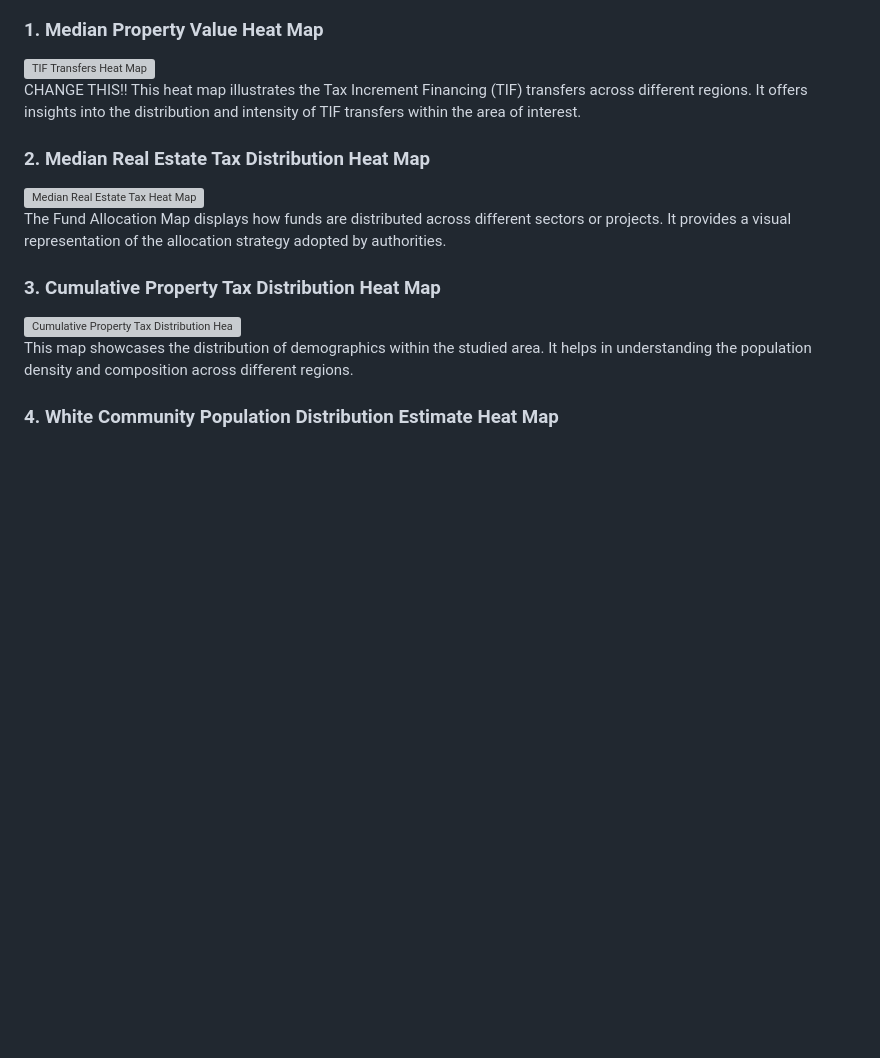
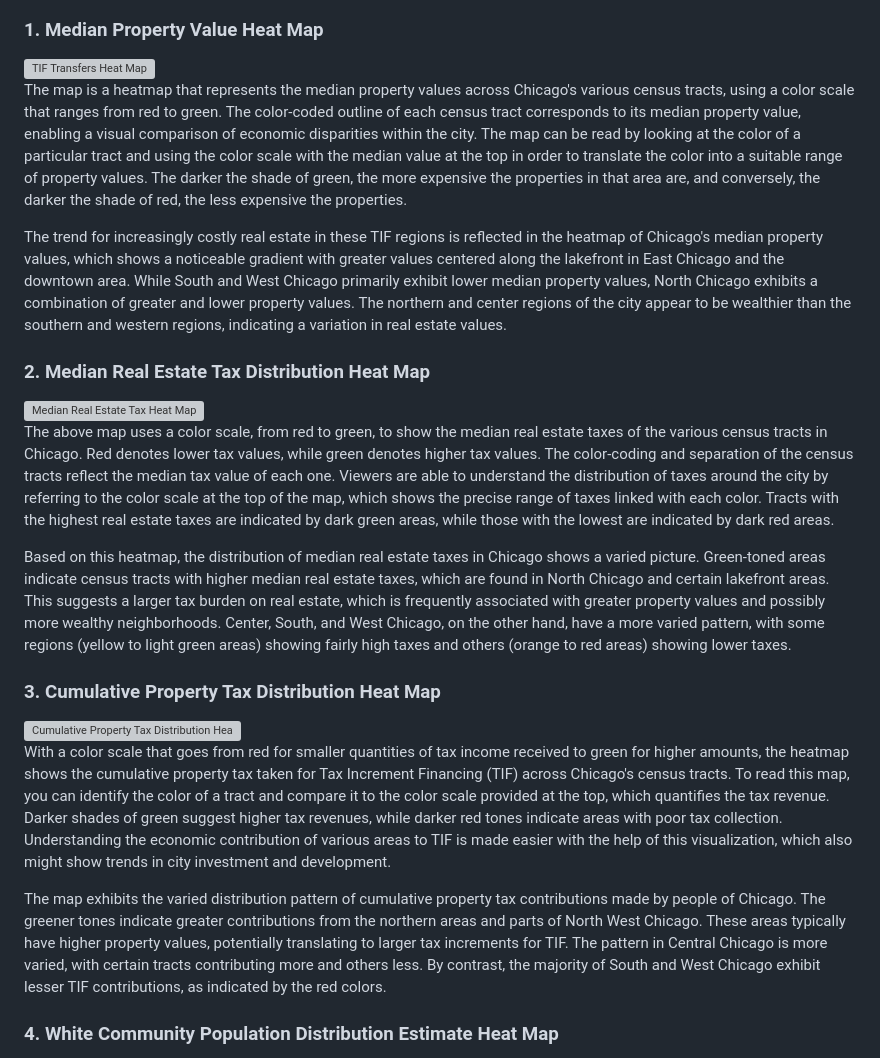
Before and after one commit to dsasidharannair/TIF_Demographic-IPRO, a Markdown page: README.md, the part around the change. Drawn GitHub-style; blank space fills up the shorter version; grey boxes are pictures that could not be loaded.

```diff
--- a/README.md
+++ b/README.md
@@ -27,19 +27,25 @@ This section will focus on going through our maps and how to interact with them,
 
 <img src="https://github.com/dsasidharannair/TIF_Demographic-IPRO/blob/main/Map%20Images/Folium/Median%20Value.png" alt="TIF Transfers Heat Map" width="400">
 
-CHANGE THIS!! This heat map illustrates the Tax Increment Financing (TIF) transfers across different regions. It offers insights into the distribution and intensity of TIF transfers within the area of interest.
+The map is a heatmap that represents the median property values across Chicago's various census tracts, using a color scale that ranges from red to green. The color-coded outline of each census tract corresponds to its median property value, enabling a visual comparison of economic disparities within the city. The map can be read by looking at the color of a particular tract and using the color scale with the median value at the top in order to translate the color into a suitable range of property values. The darker the shade of green, the more expensive the properties in that area are, and conversely, the darker the shade of red, the less expensive the properties.
+
+The trend for increasingly costly real estate in these TIF regions is reflected in the heatmap of Chicago's median property values, which shows a noticeable gradient with greater values centered along the lakefront in East Chicago and the downtown area. While South and West Chicago primarily exhibit lower median property values, North Chicago exhibits a combination of greater and lower property values. The northern and center regions of the city appear to be wealthier than the southern and western regions, indicating a variation in real estate values.
 
 ### 2. Median Real Estate Tax Distribution Heat Map
 
 <img src="https://github.com/dsasidharannair/TIF_Demographic-IPRO/blob/main/Map%20Images/Folium/Median%20Real%20Estate%20Tax.png" alt="Median Real Estate Tax Heat Map" width="400">
 
-The Fund Allocation Map displays how funds are distributed across different sectors or projects. It provides a visual representation of the allocation strategy adopted by authorities.
+The above map uses a color scale, from red to green, to show the median real estate taxes of the various census tracts in Chicago. Red denotes lower tax values, while green denotes higher tax values. The color-coding and separation of the census tracts reflect the median tax value of each one. Viewers are able to understand the distribution of taxes around the city by referring to the color scale at the top of the map, which shows the precise range of taxes linked with each color. Tracts with the highest real estate taxes are indicated by dark green areas, while those with the lowest are indicated by dark red areas.
+
+Based on this heatmap, the distribution of median real estate taxes in Chicago shows a varied picture. Green-toned areas indicate census tracts with higher median real estate taxes, which are found in North Chicago and certain lakefront areas. This suggests a larger tax burden on real estate, which is frequently associated with greater property values and possibly more wealthy neighborhoods. Center, South, and West Chicago, on the other hand, have a more varied pattern, with some regions (yellow to light green areas) showing fairly high taxes and others (orange to red areas) showing lower taxes.
 
 ### 3. Cumulative Property Tax Distribution Heat Map
 
 <img src="https://github.com/dsasidharannair/TIF_Demographic-IPRO/blob/main/Map%20Images/Folium/Cumulative%20Property%20Tax%20Distribution.png" alt="Cumulative Property Tax Distribution Heat Map" width="400">
 
-This map showcases the distribution of demographics within the studied area. It helps in understanding the population density and composition across different regions.
+With a color scale that goes from red for smaller quantities of tax income received to green for higher amounts, the heatmap shows the cumulative property tax taken for Tax Increment Financing (TIF) across Chicago's census tracts. To read this map, you can identify the color of a tract and compare it to the color scale provided at the top, which quantifies the tax revenue. Darker shades of green suggest higher tax revenues, while darker red tones indicate areas with poor tax collection. Understanding the economic contribution of various areas to TIF is made easier with the help of this visualization, which also might show trends in city investment and development.
+
+The map exhibits the varied distribution pattern of cumulative property tax contributions made by people of Chicago. The greener tones indicate greater contributions from the northern areas and parts of North West Chicago. These areas typically have higher property values, potentially translating to larger tax increments for TIF. The pattern in Central Chicago is more varied, with certain tracts contributing more and others less. By contrast, the majority of South and West Chicago exhibit lesser TIF contributions, as indicated by the red colors.
 
 ### 4. White Community Population Distribution Estimate Heat Map
 
```
